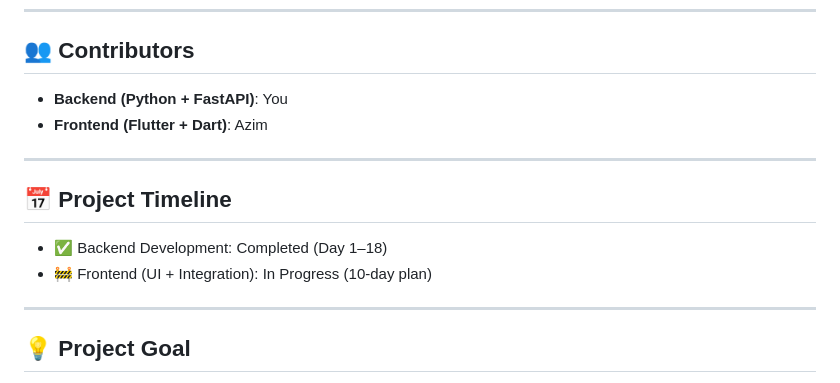
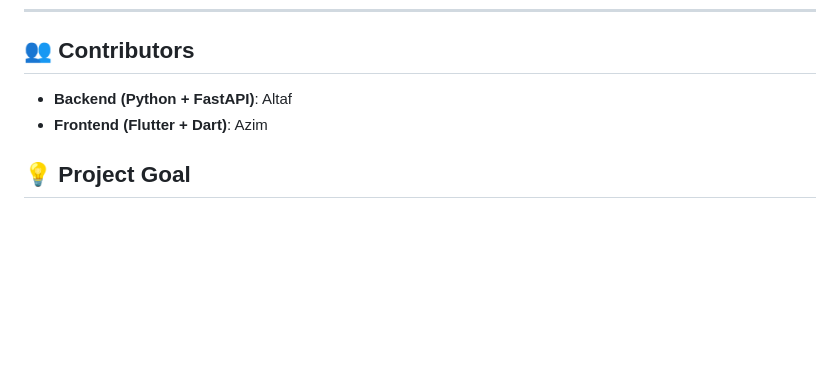
Before and after one commit to Altafhussain1304/Ransomware-Detection, a Markdown page: README.md, the part around the change. GitHub-like rendering; blank space fills up the shorter version.

```diff
--- a/README.md
+++ b/README.md
@@ -110,17 +110,8 @@ You can toggle simulation mode in `config.py`.
 
 ## 👥 Contributors
 
-* **Backend (Python + FastAPI)**: You
+* **Backend (Python + FastAPI)**: Altaf
 * **Frontend (Flutter + Dart)**: Azim
-
----
-
-## 📅 Project Timeline
-
-* ✅ Backend Development: Completed (Day 1–18)
-* 🚧 Frontend (UI + Integration): In Progress (10-day plan)
-
----
 
 ## 💡 Project Goal
 
```
